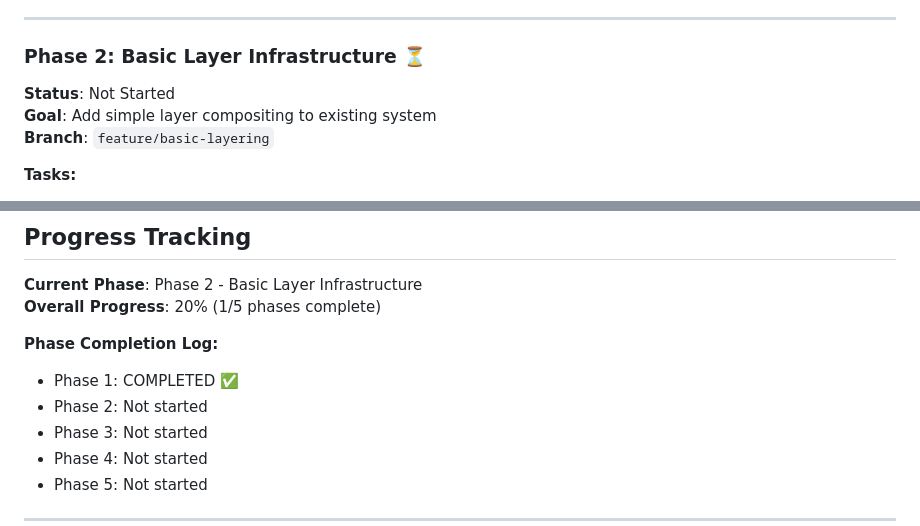
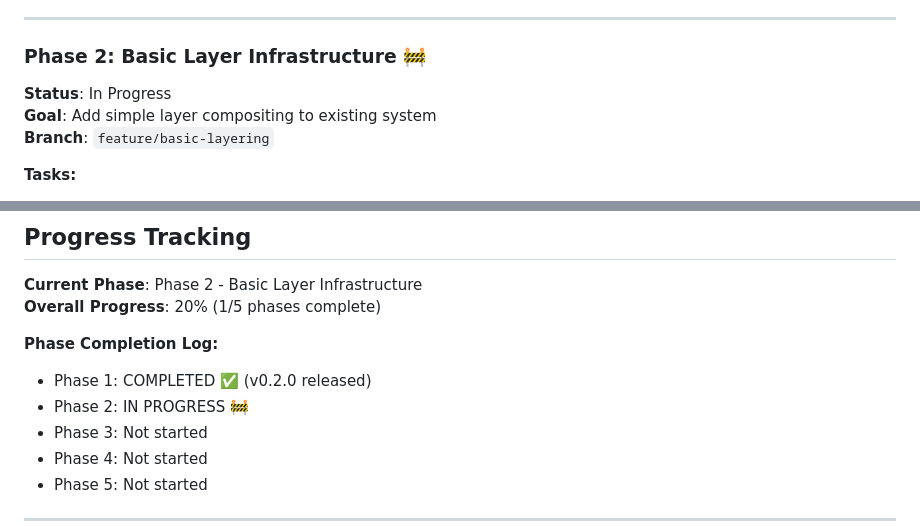
Before and after one commit to imcmurray/pi-mqtt-couchdb-signage-rs, a Markdown page: LAYERING-ROADMAP.md, 2 parts joined by grey strips. Rendered like a GitHub page.

Commit message:
Start Phase 2: Basic Layer Infrastructure development
- Update roadmap status to show Phase 2 in progress
- Mark Phase 1 as completed with v0.2.0 release
- Ready to begin layer compositing implementation

🤖 Generated with [Claude Code](https://claude.ai/code)

Co-Authored-By: Claude <noreply@anthropic.com>

```diff
--- a/LAYERING-ROADMAP.md
+++ b/LAYERING-ROADMAP.md
@@ -34,8 +34,8 @@ Developing a comprehensive layering system for the Digital Signage Management Sy
 
 ---
 
-### Phase 2: Basic Layer Infrastructure ⏳
-**Status**: Not Started
+### Phase 2: Basic Layer Infrastructure 🚧
+**Status**: In Progress
 **Goal**: Add simple layer compositing to existing system
 **Branch**: `feature/basic-layering`
 
@@ -178,8 +178,8 @@ Built-in presets:
 **Overall Progress**: 20% (1/5 phases complete)
 
 **Phase Completion Log:**
-- Phase 1: COMPLETED ✅
-- Phase 2: Not started
+- Phase 1: COMPLETED ✅ (v0.2.0 released)
+- Phase 2: IN PROGRESS 🚧
 - Phase 3: Not started
 - Phase 4: Not started
 - Phase 5: Not started
```
